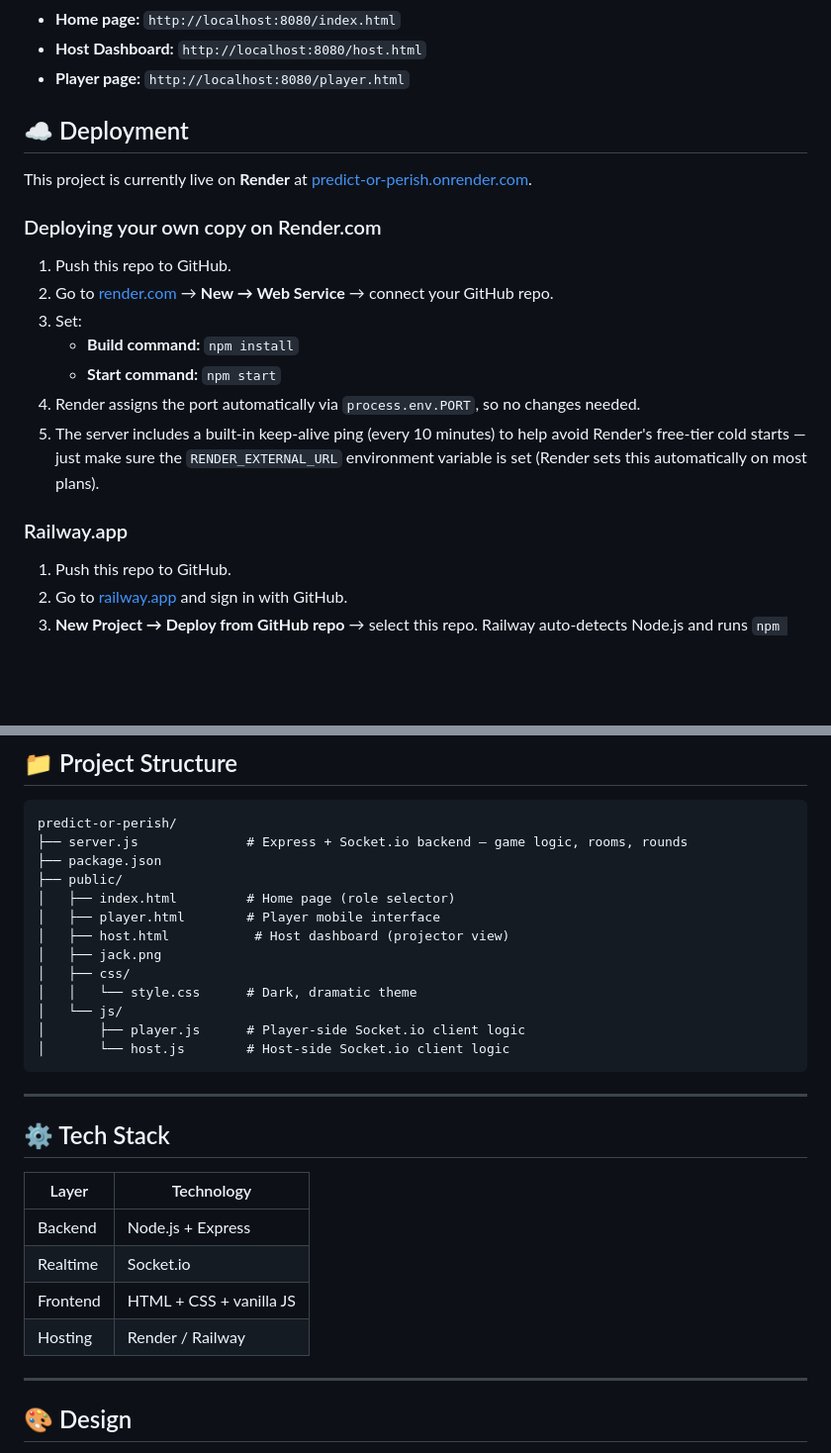
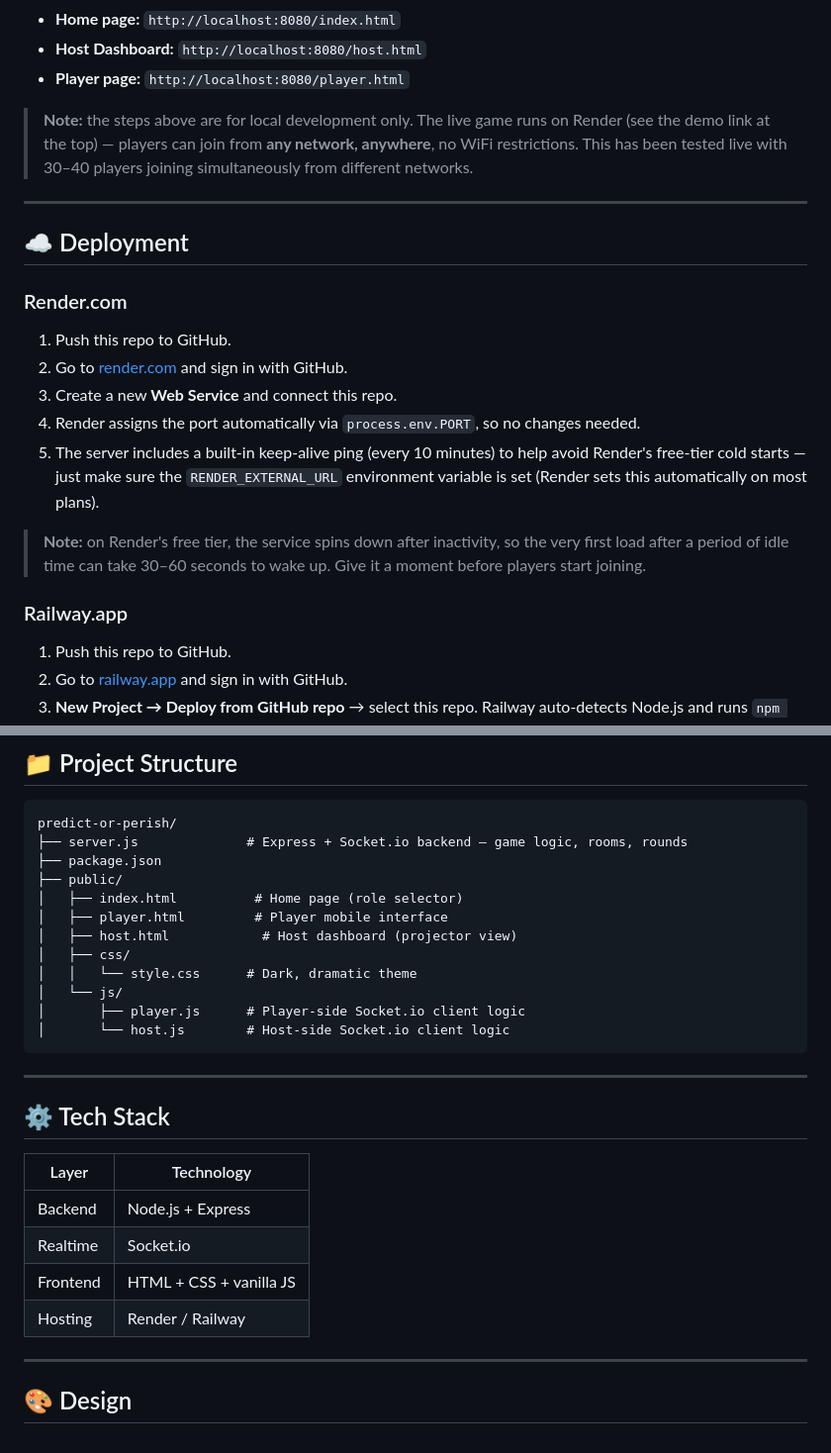
Before and after one commit to AnuragGajya/predict-or-perish, a Markdown page: README.md, 2 parts joined by grey strips. Shown at 99% size. GitHub-like rendering; blank space fills up the shorter version.

```diff
--- a/README.md
+++ b/README.md
@@ -67,21 +67,24 @@ From there:
 - **Host Dashboard:** `http://localhost:8080/host.html`
 - **Player page:** `http://localhost:8080/player.html`
 
+> **Note:** the steps above are for local development only. The live game runs on Render (see the demo link at the top) — players can join from **any network, anywhere**, no WiFi restrictions. This has been tested live with 30–40 players joining simultaneously from different networks.
+
+---
 
 ## ☁️ Deployment
 
-This project is currently live on **Render** at [predict-or-perish.onrender.com](https://predict-or-perish.onrender.com/).
+### Render.com
 
-### Deploying your own copy on Render.com
 1. Push this repo to GitHub.
-2. Go to [render.com](https://render.com) → **New → Web Service** → connect your GitHub repo.
-3. Set:
-   - **Build command:** `npm install`
-   - **Start command:** `npm start`
+2. Go to [render.com](https://render.com) and sign in with GitHub.
+3. Create a new **Web Service** and connect this repo.
 4. Render assigns the port automatically via `process.env.PORT`, so no changes needed.
 5. The server includes a built-in keep-alive ping (every 10 minutes) to help avoid Render's free-tier cold starts — just make sure the `RENDER_EXTERNAL_URL` environment variable is set (Render sets this automatically on most plans).
 
+> **Note:** on Render's free tier, the service spins down after inactivity, so the very first load after a period of idle time can take 30–60 seconds to wake up. Give it a moment before players start joining.
+
 ### Railway.app
+
 1. Push this repo to GitHub.
 2. Go to [railway.app](https://railway.app) and sign in with GitHub.
 3. **New Project → Deploy from GitHub repo** → select this repo. Railway auto-detects Node.js and runs `npm start`.
@@ -96,10 +99,9 @@ predict-or-perish/
 ├── server.js              # Express + Socket.io backend — game logic, rooms, rounds
 ├── package.json
 ├── public/
-│   ├── index.html         # Home page (role selector)
-│   ├── player.html        # Player mobile interface
-│   ├── host.html           # Host dashboard (projector view)
-│   ├── jack.png
+│   ├── index.html          # Home page (role selector)
+│   ├── player.html         # Player mobile interface
+│   ├── host.html            # Host dashboard (projector view)
 │   ├── css/
 │   │   └── style.css      # Dark, dramatic theme
 │   └── js/
@@ -111,12 +113,12 @@ predict-or-perish/
 
 ## ⚙️ Tech Stack
 
-| Layer     | Technology         |
-|-----------|---------------------|
-| Backend   | Node.js + Express  |
-| Realtime  | Socket.io           |
-| Frontend  | HTML + CSS + vanilla JS |
-| Hosting   | Render / Railway    |
+| Layer     | Technology               |
+|-----------|---------------------------|
+| Backend   | Node.js + Express         |
+| Realtime  | Socket.io                 |
+| Frontend  | HTML + CSS + vanilla JS   |
+| Hosting   | Render / Railway          |
 
 ---
 
```
